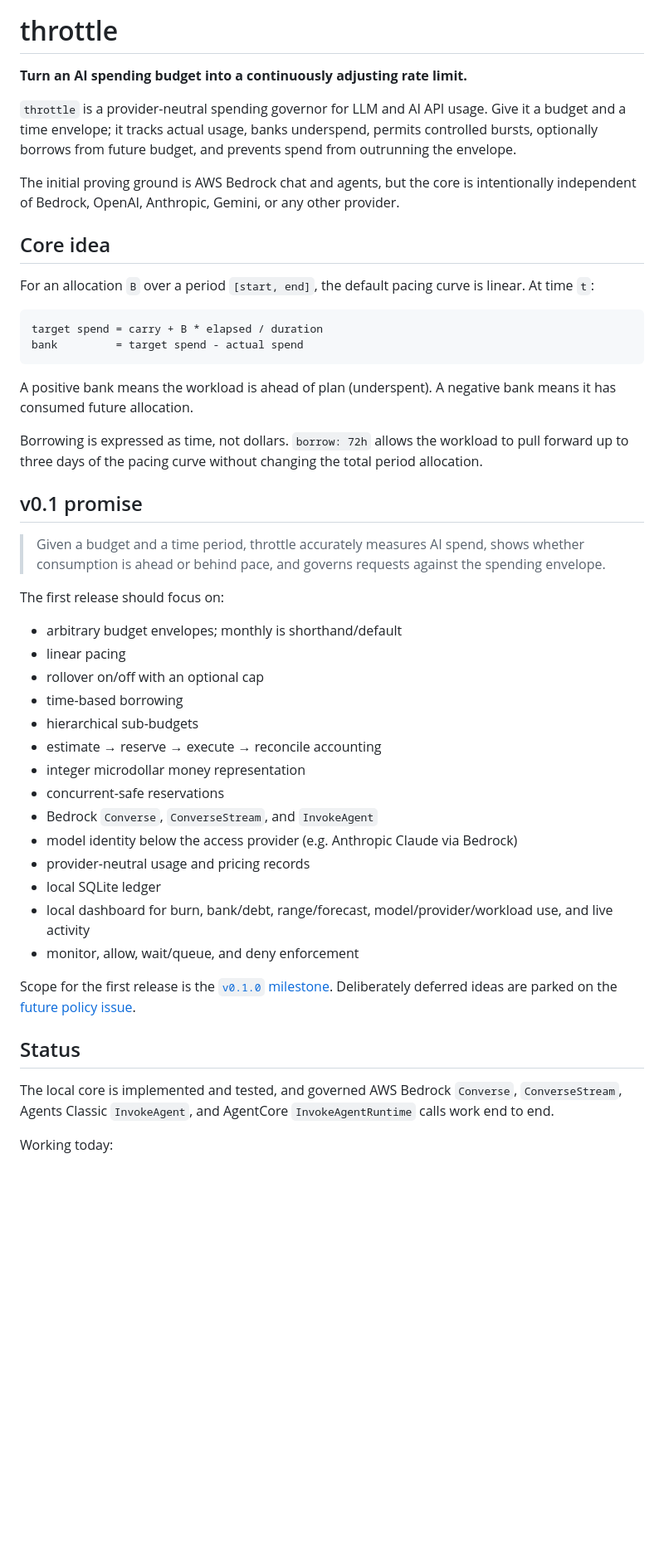
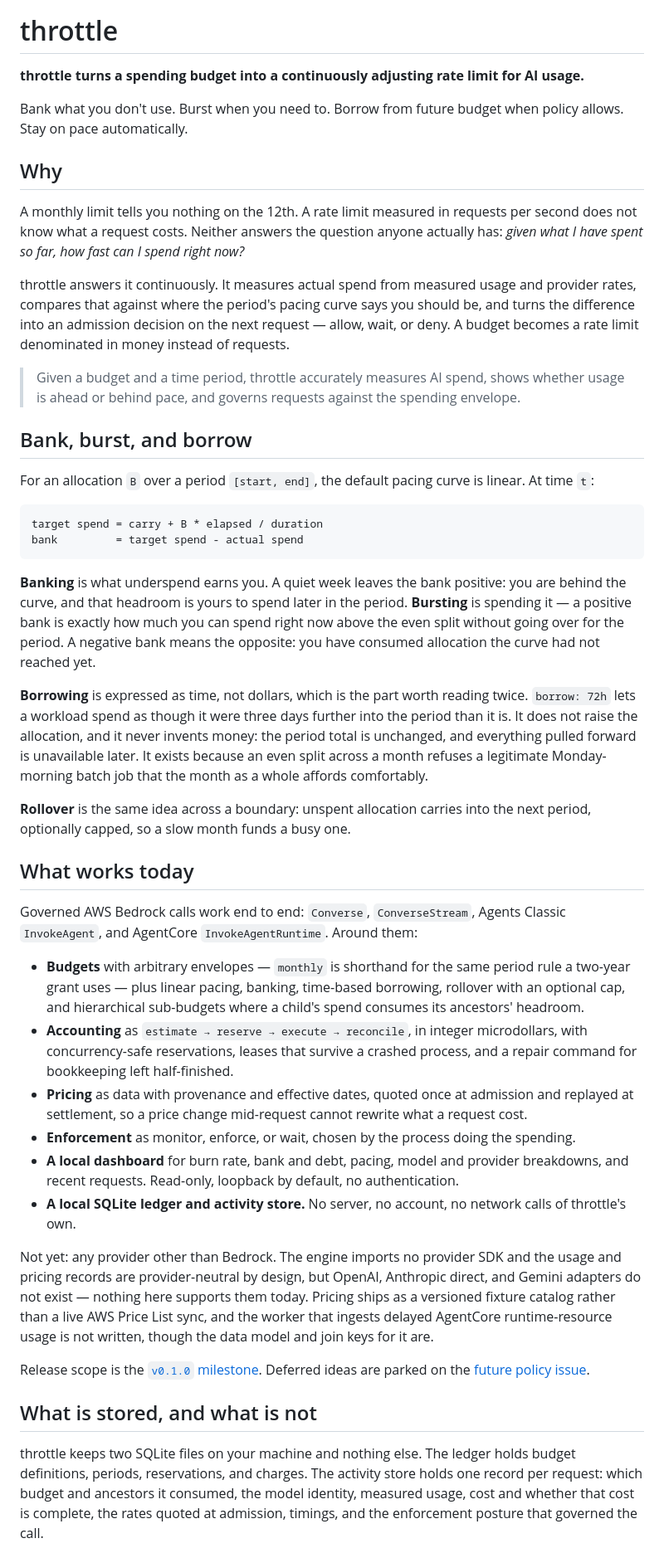
Before and after one commit to scttfrdmn/throttle, a Markdown page: README.md, the part around one of its changes. Shown at 83% size. Rendered like a GitHub page; blank space fills up the shorter version.

````diff
--- a/README.md
+++ b/README.md
@@ -4,53 +4,85 @@
 
 # throttle
 
-**Turn an AI spending budget into a continuously adjusting rate limit.**
+**throttle turns a spending budget into a continuously adjusting rate limit for AI usage.**
 
-`throttle` is a provider-neutral spending governor for LLM and AI API usage. Give it a budget and a time envelope; it tracks actual usage, banks underspend, permits controlled bursts, optionally borrows from future budget, and prevents spend from outrunning the envelope.
+Bank what you don't use. Burst when you need to. Borrow from future budget when policy
+allows. Stay on pace automatically.
 
-The initial proving ground is AWS Bedrock chat and agents, but the core is intentionally independent of Bedrock, OpenAI, Anthropic, Gemini, or any other provider.
+## Why
 
-## Core idea
+A monthly limit tells you nothing on the 12th. A rate limit measured in requests per second
+does not know what a request costs. Neither answers the question anyone actually has: *given
+what I have spent so far, how fast can I spend right now?*
 
-For an allocation `B` over a period `[start, end]`, the default pacing curve is linear. At time `t`:
+throttle answers it continuously. It measures actual spend from measured usage and provider
+rates, compares that against where the period's pacing curve says you should be, and turns the
+difference into an admission decision on the next request — allow, wait, or deny. A budget
+becomes a rate limit denominated in money instead of requests.
+
+> Given a budget and a time period, throttle accurately measures AI spend, shows whether usage
+> is ahead or behind pace, and governs requests against the spending envelope.
+
+## Bank, burst, and borrow
+
+For an allocation `B` over a period `[start, end]`, the default pacing curve is linear. At
+time `t`:
 
 ```text
 target spend = carry + B * elapsed / duration
 bank         = target spend - actual spend
 ```
 
-A positive bank means the workload is ahead of plan (underspent). A negative bank means it has consumed future allocation.
+**Banking** is what underspend earns you. A quiet week leaves the bank positive: you are
+behind the curve, and that headroom is yours to spend later in the period. **Bursting** is
+spending it — a positive bank is exactly how much you can spend right now above the even
+split without going over for the period. A negative bank means the opposite: you have
+consumed allocation the curve had not reached yet.
 
-Borrowing is expressed as time, not dollars. `borrow: 72h` allows the workload to pull forward up to three days of the pacing curve without changing the total period allocation.
+**Borrowing** is expressed as time, not dollars, which is the part worth reading twice.
+`borrow: 72h` lets a workload spend as though it were three days further into the period than
+it is. It does not raise the allocation, and it never invents money: the period total is
+unchanged, and everything pulled forward is unavailable later. It exists because an even
+split across a month refuses a legitimate Monday-morning batch job that the month as a whole
+affords comfortably.
 
-## v0.1 promise
+**Rollover** is the same idea across a boundary: unspent allocation carries into the next
+period, optionally capped, so a slow month funds a busy one.
 
-> Given a budget and a time period, throttle accurately measures AI spend, shows whether consumption is ahead or behind pace, and governs requests against the spending envelope.
+## What works today
 
-The first release should focus on:
+Governed AWS Bedrock calls work end to end: `Converse`, `ConverseStream`, Agents Classic
+`InvokeAgent`, and AgentCore `InvokeAgentRuntime`. Around them:
 
-- arbitrary budget envelopes; monthly is shorthand/default
-- linear pacing
-- rollover on/off with an optional cap
-- time-based borrowing
-- hierarchical sub-budgets
-- estimate → reserve → execute → reconcile accounting
-- integer microdollar money representation
-- concurrent-safe reservations
-- Bedrock `Converse`, `ConverseStream`, and `InvokeAgent`
-- model identity below the access provider (e.g. Anthropic Claude via Bedrock)
-- provider-neutral usage and pricing records
-- local SQLite ledger
-- local dashboard for burn, bank/debt, range/forecast, model/provider/workload use, and live activity
-- monitor, allow, wait/queue, and deny enforcement
+- **Budgets** with arbitrary envelopes — `monthly` is shorthand for the same period rule a
+  two-year grant uses — plus linear pacing, banking, time-based borrowing, rollover with an
+  optional cap, and hierarchical sub-budgets where a child's spend consumes its ancestors'
+  headroom.
+- **Accounting** as `estimate → reserve → execute → reconcile`, in integer microdollars, with
+  concurrency-safe reservations, leases that survive a crashed process, and a repair command
+  for bookkeeping left half-finished.
+- **Pricing** as data with provenance and effective dates, quoted once at admission and
+  replayed at settlement, so a price change mid-request cannot rewrite what a request cost.
+- **Enforcement** as monitor, enforce, or wait, chosen by the process doing the spending.
+- **A local dashboard** for burn rate, bank and debt, pacing, model and provider breakdowns,
+  and recent requests. Read-only, loopback by default, no authentication.
+- **A local SQLite ledger and activity store.** No server, no account, no network calls of
+  throttle's own.
 
-Scope for the first release is the [`v0.1.0` milestone](https://github.com/scttfrdmn/throttle/milestone/1). Deliberately deferred ideas are parked on the [future policy issue](https://github.com/scttfrdmn/throttle/issues/3).
+Not yet: any provider other than Bedrock. The engine imports no provider SDK and the usage and
+pricing records are provider-neutral by design, but OpenAI, Anthropic direct, and Gemini
+adapters do not exist — nothing here supports them today. Pricing ships as a versioned fixture
+catalog rather than a live AWS Price List sync, and the worker that ingests delayed AgentCore
+runtime-resource usage is not written, though the data model and join keys for it are.
 
-## Status
+Release scope is the [`v0.1.0` milestone](https://github.com/scttfrdmn/throttle/milestone/1).
+Deferred ideas are parked on the [future policy issue](https://github.com/scttfrdmn/throttle/issues/3).
 
-The local core is implemented and tested, and governed AWS Bedrock `Converse`,
-`ConverseStream`, Agents Classic `InvokeAgent`, and AgentCore `InvokeAgentRuntime`
-calls work end to end.
+## What is stored, and what is not
 
-Working today:
+throttle keeps two SQLite files on your machine and nothing else. The ledger holds budget
+definitions, periods, reservations, and charges. The activity store holds one record per
+request: which budget and ancestors it consumed, the model identity, measured usage, cost and
+whether that cost is complete, the rates quoted at admission, timings, and the enforcement
+posture that governed the call.
 
````
Also changed, not shown: other parts of README.md (+49 -41 lines).
